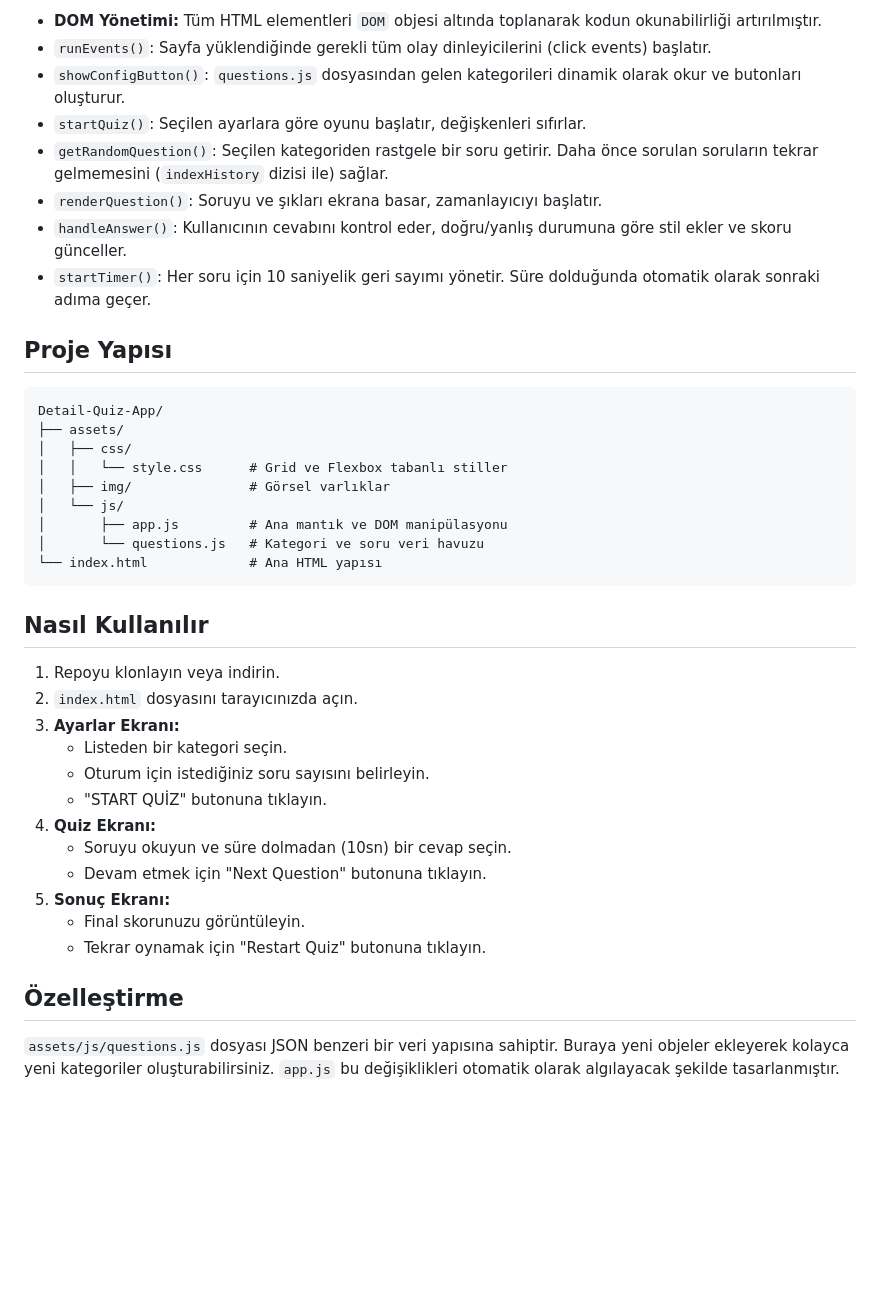
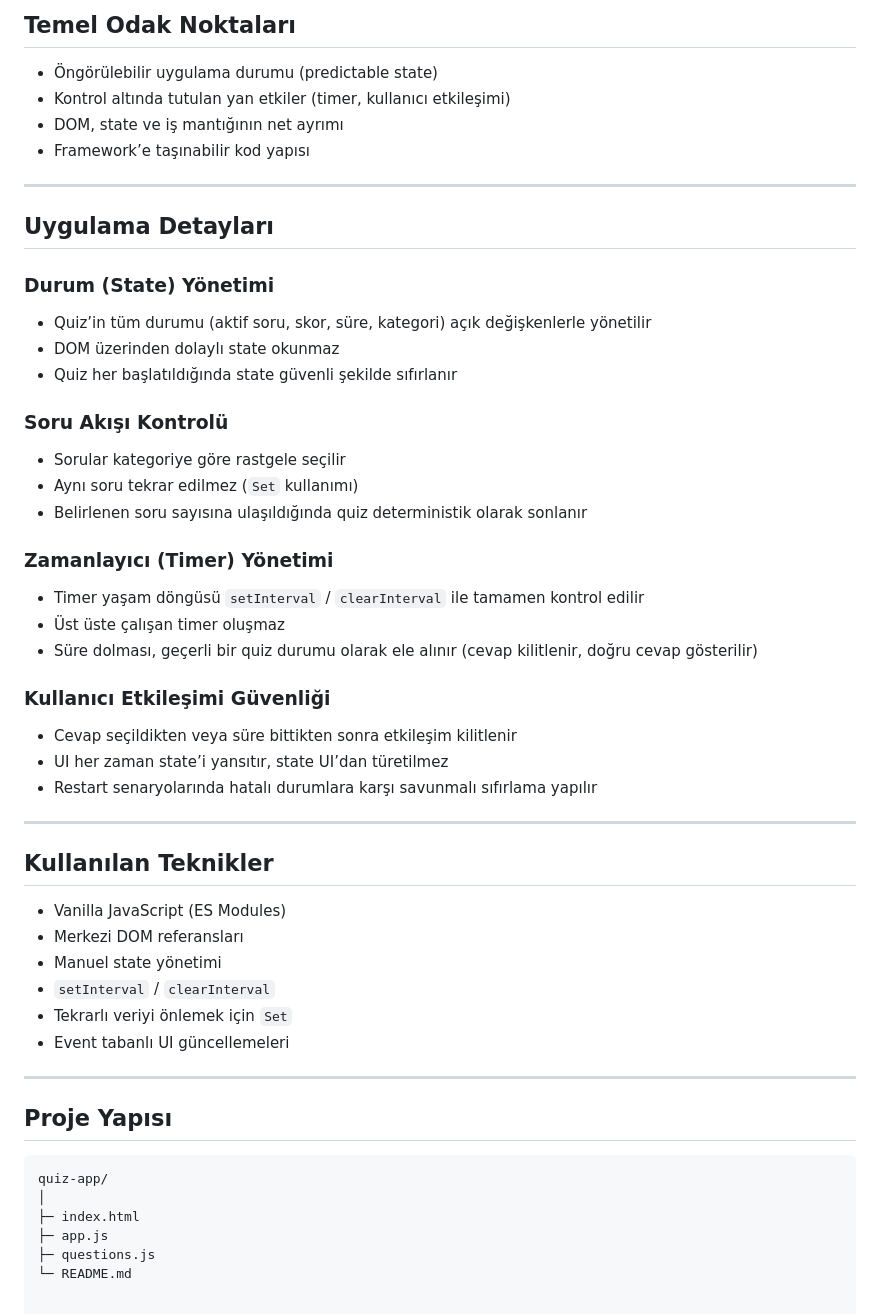
Before and after one commit to ftklcc/Javascript-Projects, a Markdown page: Detail-Quiz-App/README.md, the part around one of its changes. Drawn GitHub-style; blank space fills up the shorter version.

Commit message:
refactor: rebuild quiz app with clean state-driven architecture

````diff
--- a/Detail-Quiz-App/README.md
+++ b/Detail-Quiz-App/README.md
@@ -44,42 +56,54 @@ Proje, temiz kod prensiplerine uygun olarak modüler bir yapıda geliştirilmiş
 
-- **DOM Yönetimi:** Tüm HTML elementleri `DOM` objesi altında toplanarak kodun okunabilirliği artırılmıştır.
-- `runEvents()`: Sayfa yüklendiğinde gerekli tüm olay dinleyicilerini (click events) başlatır.
-- `showConfigButton()`: `questions.js` dosyasından gelen kategorileri dinamik olarak okur ve butonları oluşturur.
-- `startQuiz()`: Seçilen ayarlara göre oyunu başlatır, değişkenleri sıfırlar.
-- `getRandomQuestion()`: Seçilen kategoriden rastgele bir soru getirir. Daha önce sorulan soruların tekrar gelmemesini (`indexHistory` dizisi ile) sağlar.
-- `renderQuestion()`: Soruyu ve şıkları ekrana basar, zamanlayıcıyı başlatır.
-- `handleAnswer()`: Kullanıcının cevabını kontrol eder, doğru/yanlış durumuna göre stil ekler ve skoru günceller.
-- `startTimer()`: Her soru için 10 saniyelik geri sayımı yönetir. Süre dolduğunda otomatik olarak sonraki adıma geçer.
+## Temel Odak Noktaları
+
+- Öngörülebilir uygulama durumu (predictable state)
+- Kontrol altında tutulan yan etkiler (timer, kullanıcı etkileşimi)
+- DOM, state ve iş mantığının net ayrımı
+- Framework’e taşınabilir kod yapısı
+
+---
+
+## Uygulama Detayları
+
+### Durum (State) Yönetimi
+- Quiz’in tüm durumu (aktif soru, skor, süre, kategori) açık değişkenlerle yönetilir
+- DOM üzerinden dolaylı state okunmaz
+- Quiz her başlatıldığında state güvenli şekilde sıfırlanır
+
+### Soru Akışı Kontrolü
+- Sorular kategoriye göre rastgele seçilir
+- Aynı soru tekrar edilmez (`Set` kullanımı)
+- Belirlenen soru sayısına ulaşıldığında quiz deterministik olarak sonlanır
+
+### Zamanlayıcı (Timer) Yönetimi
+- Timer yaşam döngüsü `setInterval` / `clearInterval` ile tamamen kontrol edilir
+- Üst üste çalışan timer oluşmaz
+- Süre dolması, geçerli bir quiz durumu olarak ele alınır (cevap kilitlenir, doğru cevap gösterilir)
+
+### Kullanıcı Etkileşimi Güvenliği
+- Cevap seçildikten veya süre bittikten sonra etkileşim kilitlenir
+- UI her zaman state’i yansıtır, state UI’dan türetilmez
+- Restart senaryolarında hatalı durumlara karşı savunmalı sıfırlama yapılır
+
+---
+
+## Kullanılan Teknikler
+
+- Vanilla JavaScript (ES Modules)
+- Merkezi DOM referansları
+- Manuel state yönetimi
+- `setInterval` / `clearInterval`
+- Tekrarlı veriyi önlemek için `Set`
+- Event tabanlı UI güncellemeleri
+
+---
 
 ## Proje Yapısı
 
-```text
-Detail-Quiz-App/
-├── assets/
-│   ├── css/
-│   │   └── style.css      # Grid ve Flexbox tabanlı stiller
-│   ├── img/               # Görsel varlıklar
-│   └── js/
-│       ├── app.js         # Ana mantık ve DOM manipülasyonu
-│       └── questions.js   # Kategori ve soru veri havuzu
-└── index.html             # Ana HTML yapısı
-```
-
-## Nasıl Kullanılır
-
-1.  Repoyu klonlayın veya indirin.
-2.  `index.html` dosyasını tarayıcınızda açın.
-3.  **Ayarlar Ekranı:**
-    - Listeden bir kategori seçin.
-    - Oturum için istediğiniz soru sayısını belirleyin.
-    - "START QUİZ" butonuna tıklayın.
-4.  **Quiz Ekranı:**
-    - Soruyu okuyun ve süre dolmadan (10sn) bir cevap seçin.
-    - Devam etmek için "Next Question" butonuna tıklayın.
-5.  **Sonuç Ekranı:**
-    - Final skorunuzu görüntüleyin.
-    - Tekrar oynamak için "Restart Quiz" butonuna tıklayın.
-
-## Özelleştirme
-
-`assets/js/questions.js` dosyası JSON benzeri bir veri yapısına sahiptir. Buraya yeni objeler ekleyerek kolayca yeni kategoriler oluşturabilirsiniz. `app.js` bu değişiklikleri otomatik olarak algılayacak şekilde tasarlanmıştır.
+```txt
+quiz-app/
+│
+├─ index.html
+├─ app.js
+├─ questions.js
+└─ README.md
````
Also changed, not shown: other parts of Detail-Quiz-App/README.md (+41 -29 lines), Detail-Quiz-App/assets/img/image.png (added), Detail-Quiz-App/assets/img/quiz-over.png (deleted), Detail-Quiz-App/assets/img/quizend.png (added), 3 other files.
